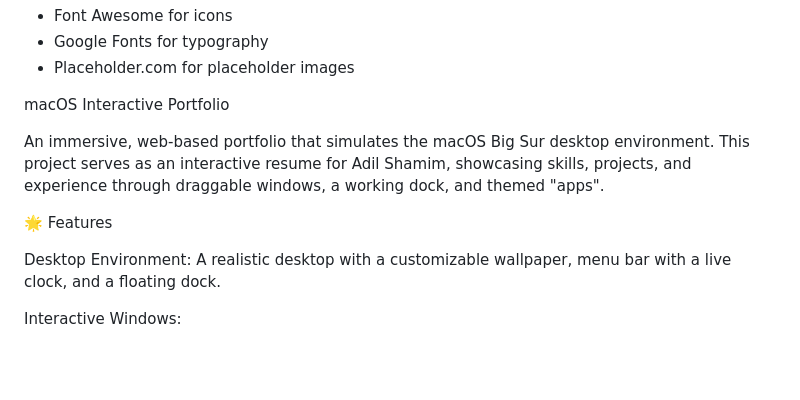
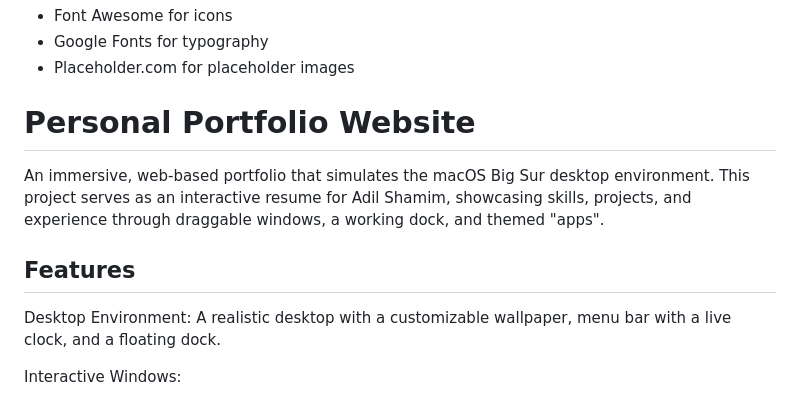
Before and after one commit to AdilShamim8/AdilShamim8.github.io, a Markdown page: README.md, the part around one of its changes. Rendered like a GitHub page; blank space fills up the shorter version.

```diff
--- a/README.md
+++ b/README.md
@@ -67,11 +67,11 @@ This open-source project is available under the [MIT License](License).
 
 
 
-macOS Interactive Portfolio
+# Personal Portfolio Website
 
 An immersive, web-based portfolio that simulates the macOS Big Sur desktop environment. This project serves as an interactive resume for Adil Shamim, showcasing skills, projects, and experience through draggable windows, a working dock, and themed "apps".
 
-🌟 Features
+## Features
 
 Desktop Environment: A realistic desktop with a customizable wallpaper, menu bar with a live clock, and a floating dock.
 
```
Also changed, not shown: other parts of README.md (+5 -5 lines).
